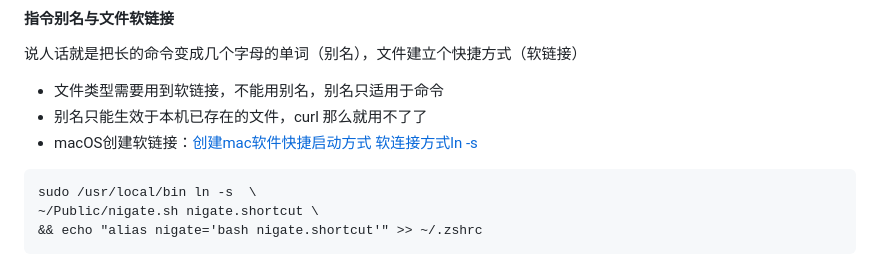
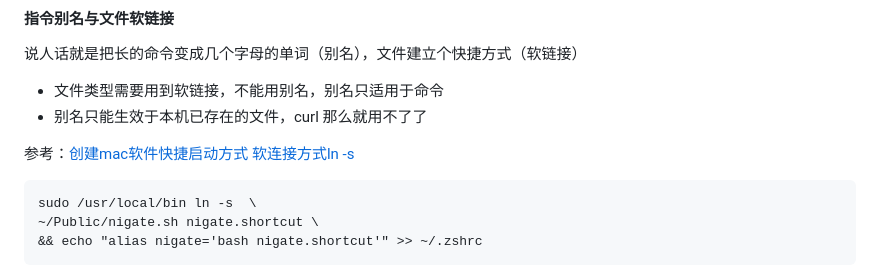
Before and after one commit to hoochanlon/tetyou, a Markdown page: CHEATSHEET.md, the part around the change. Drawn GitHub-style.

````diff
--- a/CHEATSHEET.md
+++ b/CHEATSHEET.md
@@ -152,7 +152,8 @@ curl https://fastly.jsdelivr.net/gh/hoochanlon/Free-NTFS-for-Mac/nigate.sh > ~/P
 
 * 文件类型需要用到软链接，不能用别名，别名只适用于命令
 * 别名只能生效于本机已存在的文件，curl 那么就用不了了
-* macOS创建软链接：[创建mac软件快捷启动方式 软连接方式ln -s](https://blog.csdn.net/guokaigdg/article/details/89457317)
+
+参考：[创建mac软件快捷启动方式 软连接方式ln -s](https://blog.csdn.net/guokaigdg/article/details/89457317)
 
 ```
 sudo /usr/local/bin ln -s  \
````
